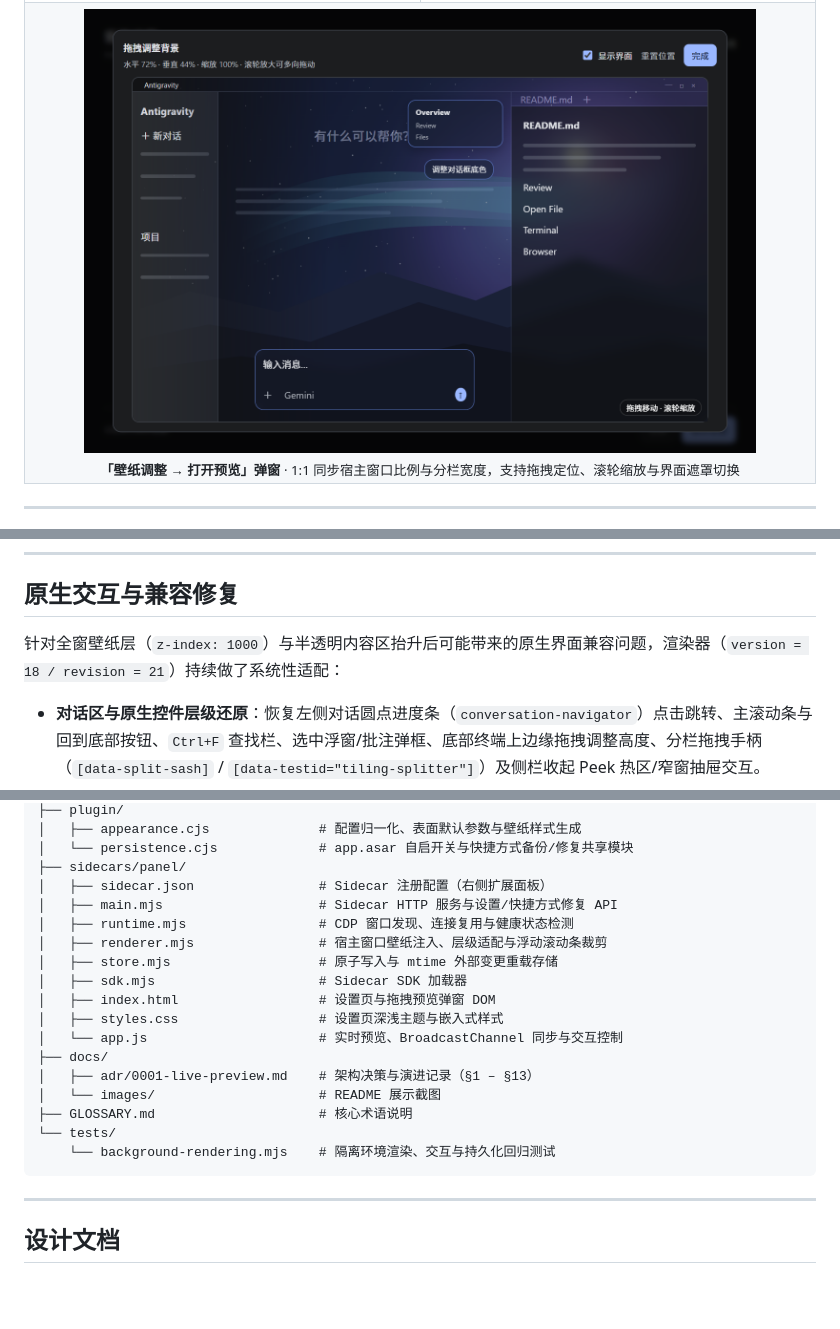
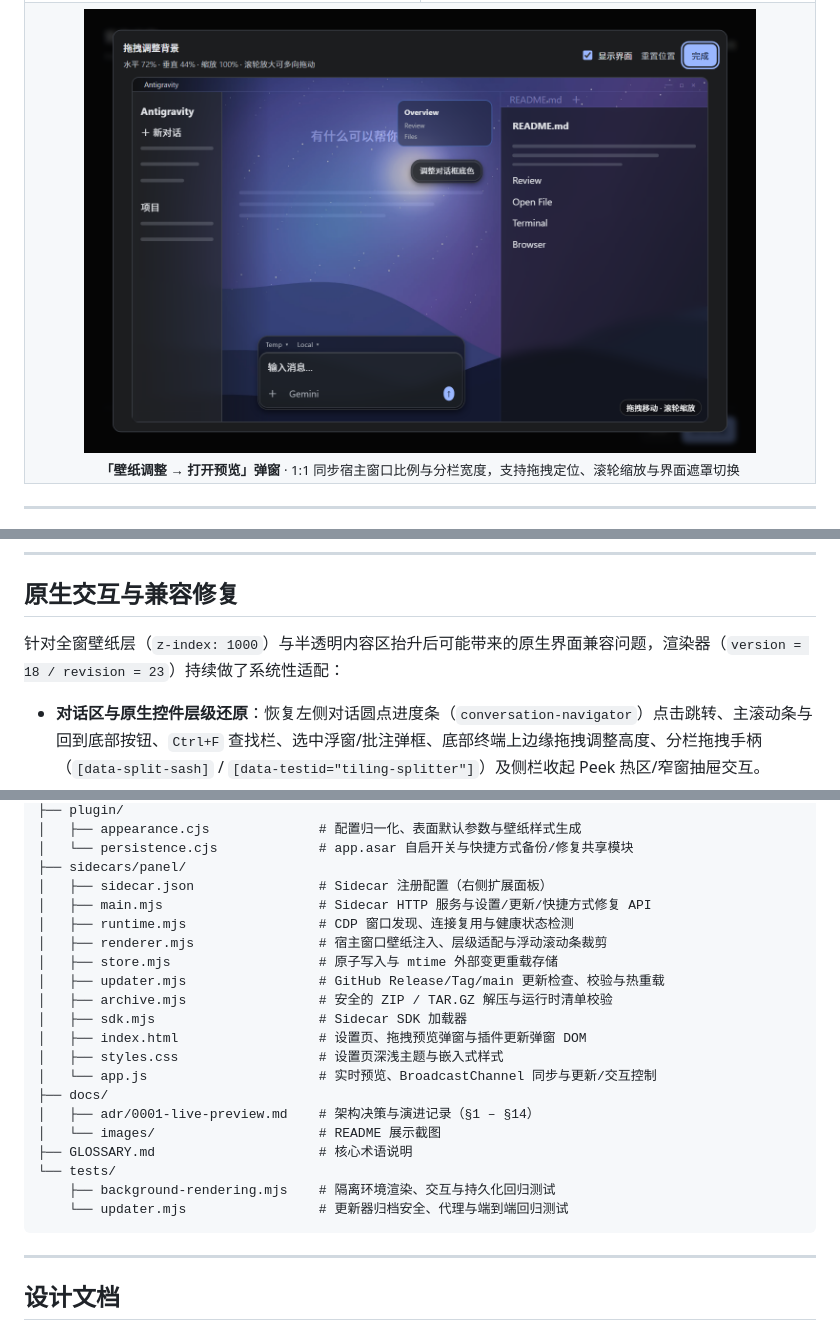
Before and after one commit to KeS1Ke/Antigravity-Background, a Markdown page: README.md, 3 parts joined by grey strips. Rendered like a GitHub page; pictures changed too: docs/images/drag-preview-modal.png; blank space fills up the shorter version.

````diff
--- a/README.md
+++ b/README.md
@@ -122,7 +124,7 @@ Antigravity 桌面端仅在开启本地环回调试端口（`--remote-debugging-
 
 ## 原生交互与兼容修复
 
-针对全窗壁纸层（`z-index: 1000`）与半透明内容区抬升后可能带来的原生界面兼容问题，渲染器（`version = 18 / revision = 21`）持续做了系统性适配：
+针对全窗壁纸层（`z-index: 1000`）与半透明内容区抬升后可能带来的原生界面兼容问题，渲染器（`version = 18 / revision = 23`）持续做了系统性适配：
 
 - **对话区与原生控件层级还原**：恢复左侧对话圆点进度条（`conversation-navigator`）点击跳转、主滚动条与回到底部按钮、`Ctrl+F` 查找栏、选中浮窗/批注弹框、底部终端上边缘拖拽调整高度、分栏拖拽手柄（`[data-split-sash]` / `[data-testid="tiling-splitter"]`）及侧栏收起 Peek 热区/窄窗抽屉交互。
 - **工作状态框浮动滚动条视口裁剪**：为宿主全局挂载到 `document.body` 的浮动滚动条（`body > [data-overlay-scrollbar-track]`）建立几何反查与祖先裁剪链，通过 `clip-path: inset(...)` 限制其严格在 `[data-testid="autoscroll-viewport"]` 等容器视口内渲染与响应点击，杜绝长工作流状态框滚出会话区域时遮挡顶部标题栏、会话头或底部输入框。
@@ -182,20 +185,23 @@ antigravity-UI/
 │   └── persistence.cjs             # app.asar 自启开关与快捷方式备份/修复共享模块
 ├── sidecars/panel/
 │   ├── sidecar.json                # Sidecar 注册配置（右侧扩展面板）
-│   ├── main.mjs                    # Sidecar HTTP 服务与设置/快捷方式修复 API
+│   ├── main.mjs                    # Sidecar HTTP 服务与设置/更新/快捷方式修复 API
 │   ├── runtime.mjs                 # CDP 窗口发现、连接复用与健康状态检测
 │   ├── renderer.mjs                # 宿主窗口壁纸注入、层级适配与浮动滚动条裁剪
 │   ├── store.mjs                   # 原子写入与 mtime 外部变更重载存储
+│   ├── updater.mjs                 # GitHub Release/Tag/main 更新检查、校验与热重载
+│   ├── archive.mjs                 # 安全的 ZIP / TAR.GZ 解压与运行时清单校验
 │   ├── sdk.mjs                     # Sidecar SDK 加载器
-│   ├── index.html                  # 设置页与拖拽预览弹窗 DOM
+│   ├── index.html                  # 设置页、拖拽预览弹窗与插件更新弹窗 DOM
 │   ├── styles.css                  # 设置页深浅主题与嵌入式样式
-│   └── app.js                      # 实时预览、BroadcastChannel 同步与交互控制
+│   └── app.js                      # 实时预览、BroadcastChannel 同步与更新/交互控制
 ├── docs/
-│   ├── adr/0001-live-preview.md    # 架构决策与演进记录（§1 – §13）
+│   ├── adr/0001-live-preview.md    # 架构决策与演进记录（§1 – §14）
 │   └── images/                     # README 展示截图
 ├── GLOSSARY.md                     # 核心术语说明
 └── tests/
-    └── background-rendering.mjs    # 隔离环境渲染、交互与持久化回归测试
+    ├── background-rendering.mjs    # 隔离环境渲染、交互与持久化回归测试
+    └── updater.mjs                 # 更新器归档安全、代理与端到端回归测试
 ```
 
 ---
````
Also changed, not shown: other parts of README.md (+10 -7 lines), docs/images/settings-panel-dark.png, docs/images/settings-panel-light.png, docs/images/workspace-showcase.png.
